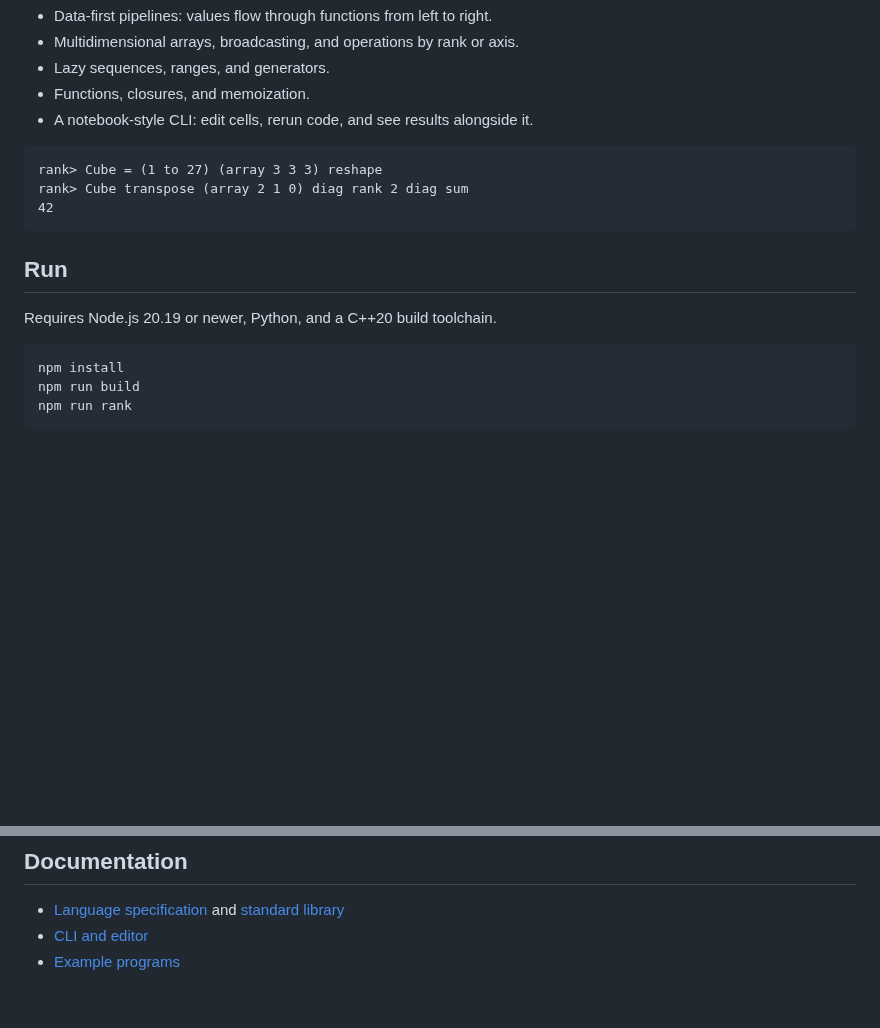
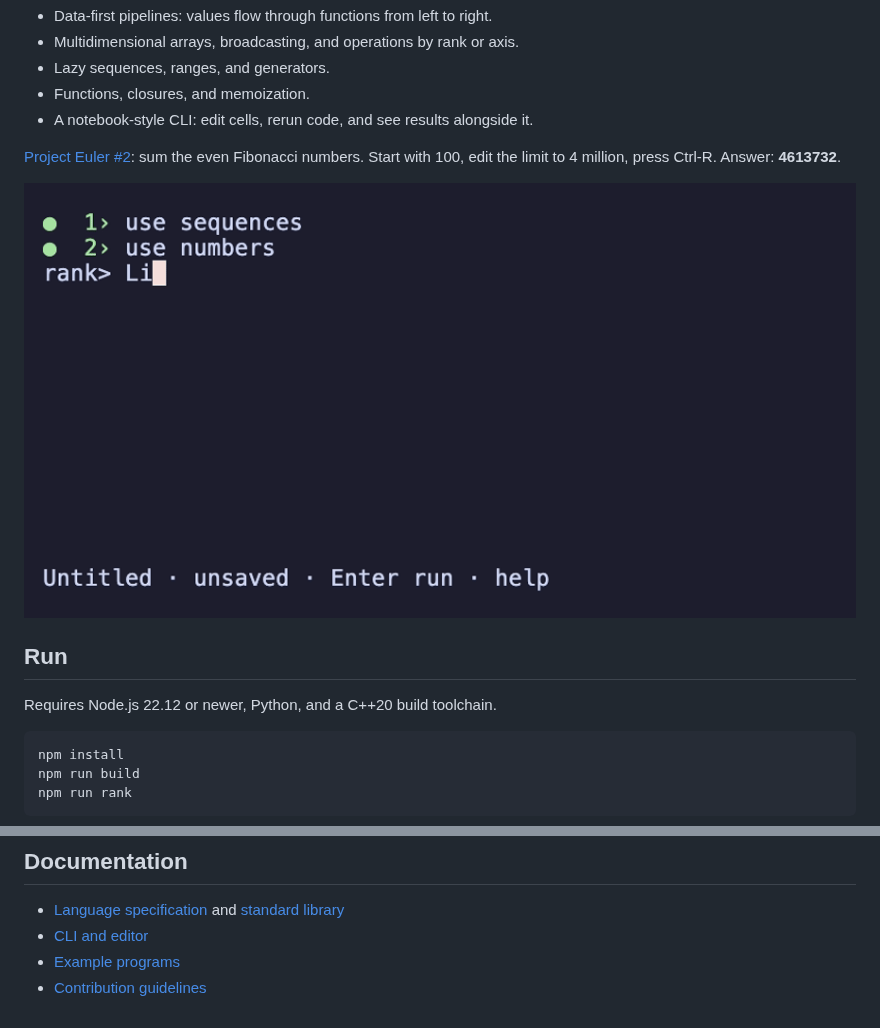
Before and after one commit to kmmbvnr/rank, a Markdown page: README.md, 2 parts joined by grey strips. Rendered like a GitHub page; pictures changed too: docs/demo.gif (added); blank space fills up the shorter version.

Commit message:
Prepare public release, fix CI and record REPL demo

````diff
--- a/README.md
+++ b/README.md
@@ -13,15 +13,14 @@ Rank is a modern BASIC for small screens and big algorithms.
 - Functions, closures, and memoization.
 - A notebook-style CLI: edit cells, rerun code, and see results alongside it.
 
-```text
-rank> Cube = (1 to 27) (array 3 3 3) reshape
-rank> Cube transpose (array 2 1 0) diag rank 2 diag sum
-42
-```
+[Project Euler #2](demos/euler/002_evenfib.ra): sum the even Fibonacci numbers.
+Start with 100, edit the limit to 4 million, press Ctrl-R. Answer: **4613732**.
+
+![Rank REPL: edit the Fibonacci limit and rerun to solve Project Euler #2](docs/demo.gif)
 
 ## Run
 
-Requires Node.js 20.19 or newer, Python, and a C++20 build toolchain.
+Requires Node.js 22.12 or newer, Python, and a C++20 build toolchain.
 
 ```console
 npm install
@@ -55,3 +54,4 @@ npm run rank -- test demos/euler
 - [Language specification](docs/CURRENT_SPEC.md) and [standard library](docs/stdlib/reference.md)
 - [CLI and editor](packages/cli/README.md)
 - [Example programs](demos)
+- [Contribution guidelines](CONTRIBUTING.md)
````
Also changed, not shown: CONTRIBUTING.md (added, +20 -0 lines), 11 other files.
